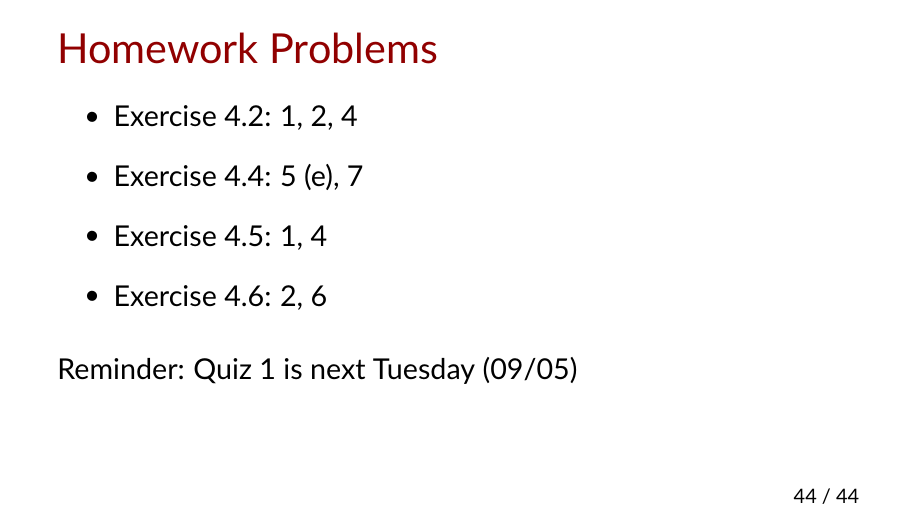
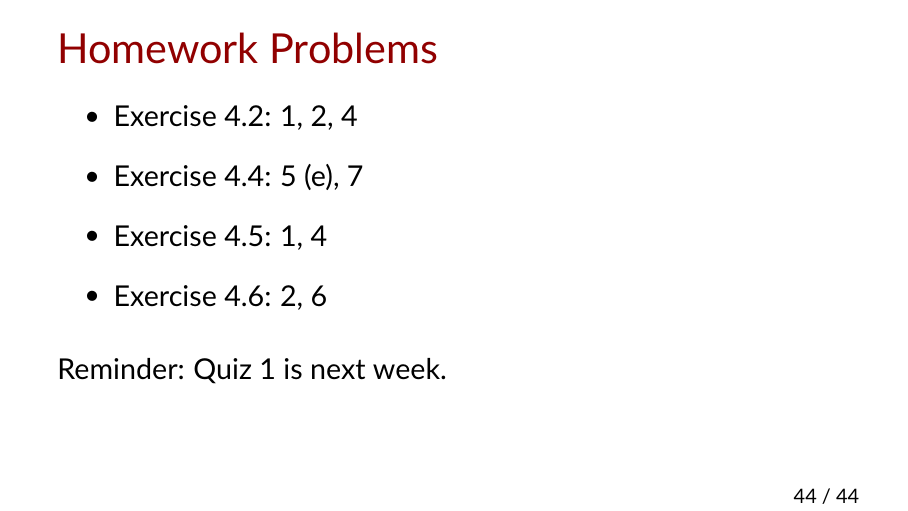
Before and after one commit to divbhagia/econ441, LaTeX slides (Lectures/Lecture2/Slides2.tex): page 53 of 53. Compiled offline with pdfLaTeX.

Commit message:
minor edit

```diff
--- a/Lectures/Lecture2/Slides2.tex
+++ b/Lectures/Lecture2/Slides2.tex
@@ -603,7 +603,7 @@ $$ A^{-1} Ax = A^{-1} b \quad \implies x = A^{-1} b $$
   \item Exercise 4.5: 1, 4
   \item Exercise 4.6: 2, 6 \\~\\
 \end{witemize}
-Reminder: Quiz 1 is next Tuesday (09/05)
+Reminder: Quiz 1 is next week.
 \end{frame}
 
 
```
Also changed, not shown: Lectures/Lecture2/Slides2.pdf, docs/Lectures/Lecture1/Slides1.pdf, docs/Lectures/Lecture2/Slides2.pdf, 7 other files.
